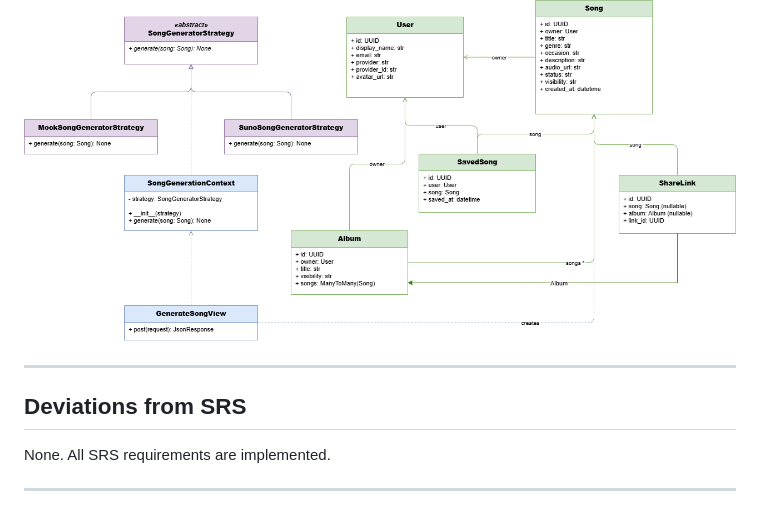
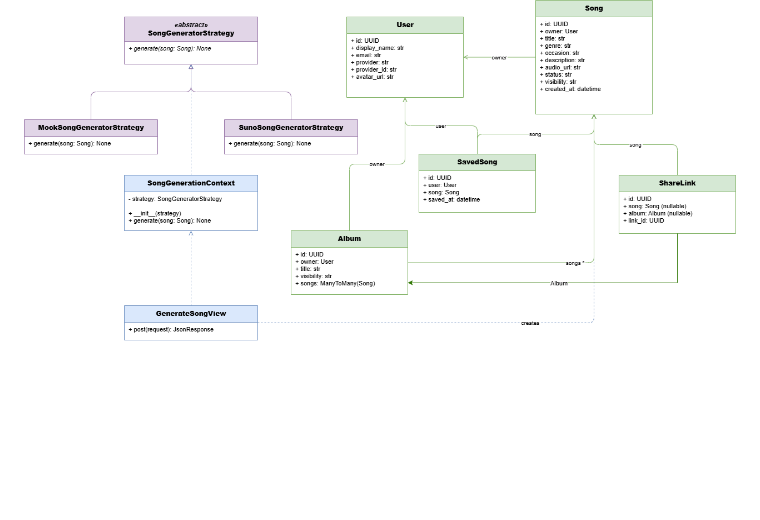
Before and after one commit to Bezzilla/Chithara-AI-music-generator, a Markdown page: README.md, the part around the change. Rendered like a GitHub page; blank space fills up the shorter version.

```diff
--- a/README.md
+++ b/README.md
@@ -138,13 +138,3 @@ The API responds immediately with `PENDING` status while audio is generated in t
 ### Class Diagram
 
 ![Class Diagram](docs/images/Class_Diagram.png)
-
----
-
-## Deviations from SRS
-
-None. All SRS requirements are implemented.
-
-
-
----
```
